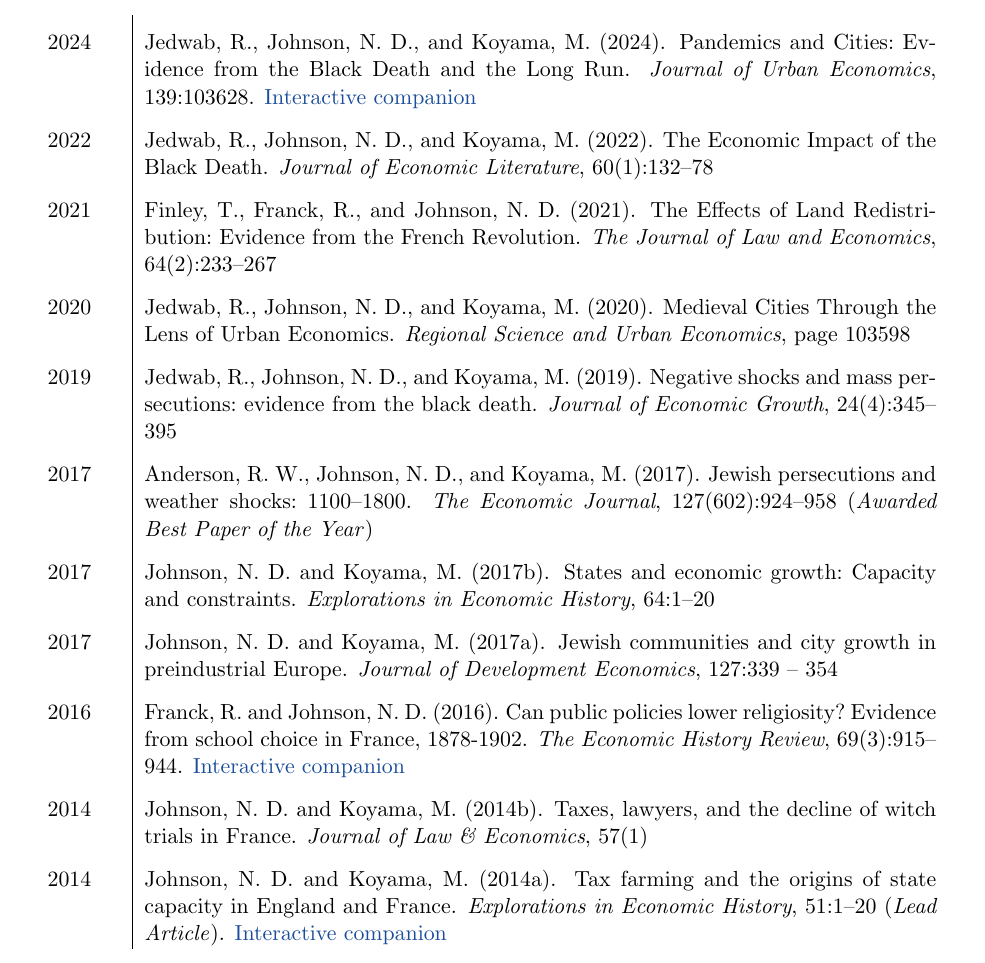
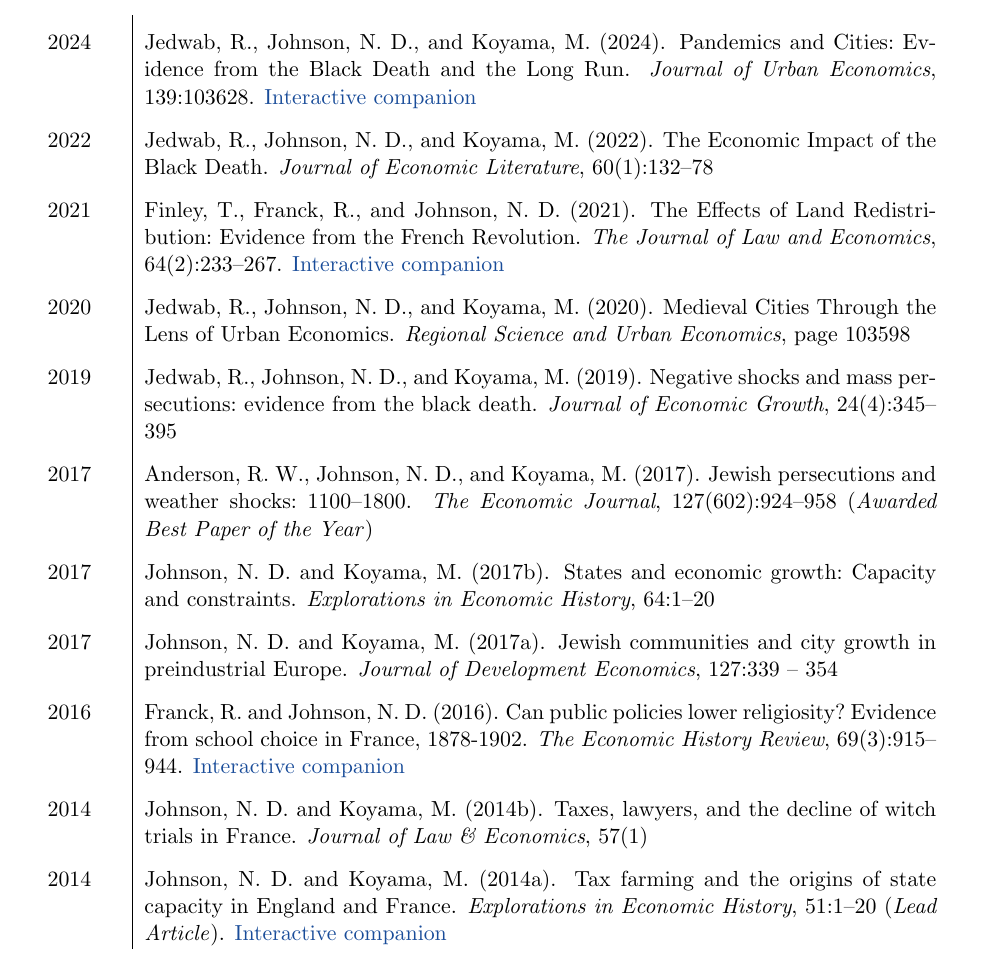
Before and after one commit to noeldjohnson/Current_CV, a LaTeX CV (Johnson CV_Current.tex): part of page 2 of 8, cut so that both start at the same text. Compiled offline with pdfLaTeX.

Commit message:
Companion link for the land redistribution paper
Co-Authored-By: Claude Opus 5.5 <noreply@anthropic.com>

```diff
--- a/Johnson CV_Current.tex
+++ b/Johnson CV_Current.tex
@@ -145,7 +145,7 @@
 \begin{longtable}{p{0.5in}|>{\leavevmode}p{5.5in}}
   2024 & \bibentry{JedwabEtAl15}. \href{https://noeldjohnson.github.io/interactive/pandemics-cities/}{Interactive companion} \\
   2022 & \bibentry{jedwab2022economic} \\
-  2021 & \bibentry{finley2021effects} \\
+  2021 & \bibentry{finley2021effects}. \href{https://noeldjohnson.github.io/interactive/land-redistribution/}{Interactive companion} \\
   2020 & \bibentry{jedwab2020medieval} \\
   2019 & \bibentry{jedwab2019negative} \\
   2017 & \bibentry{AndersonEtAl2017} \\
```
Also changed, not shown: Johnson CV_Current.pdf.
